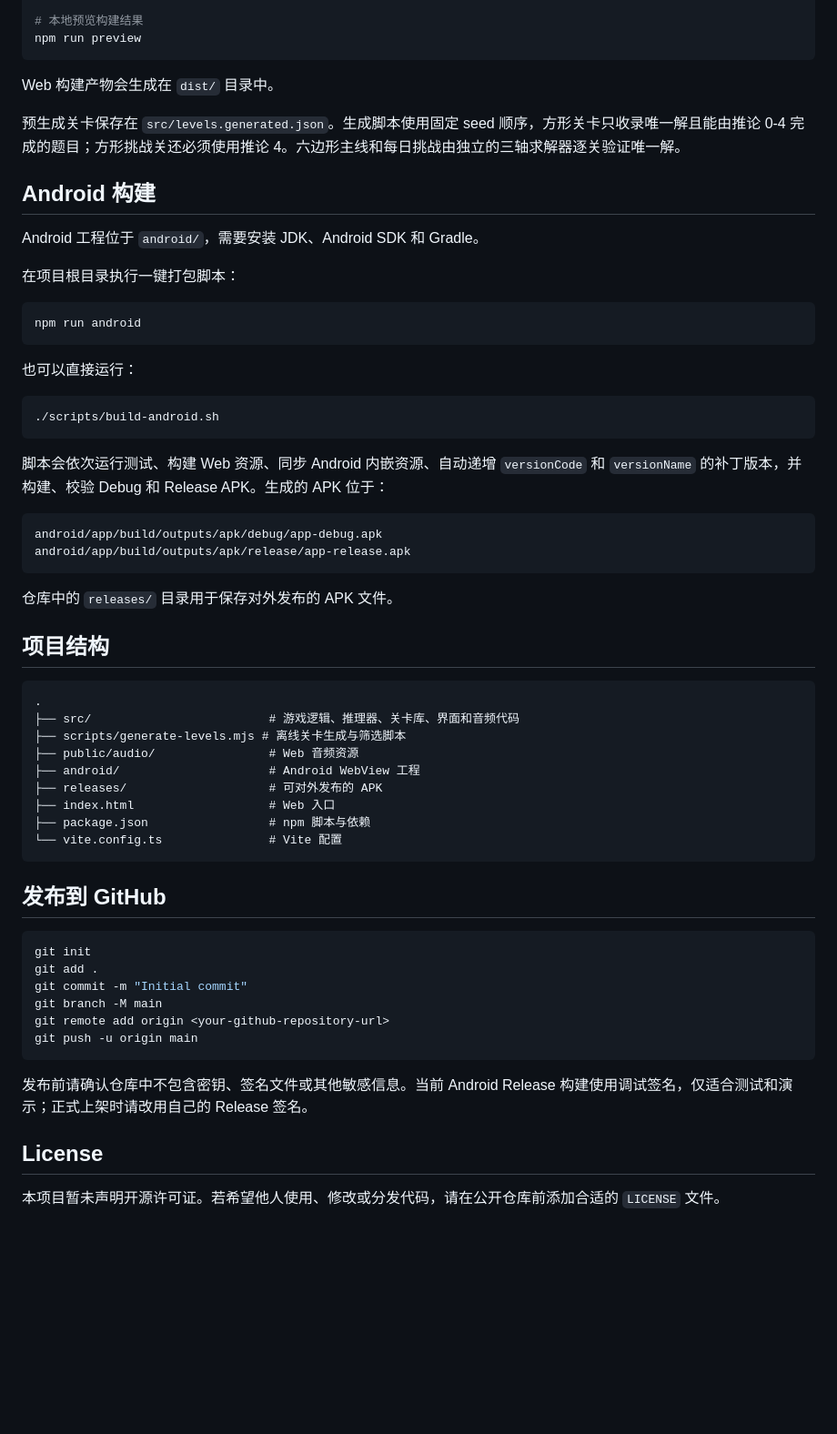
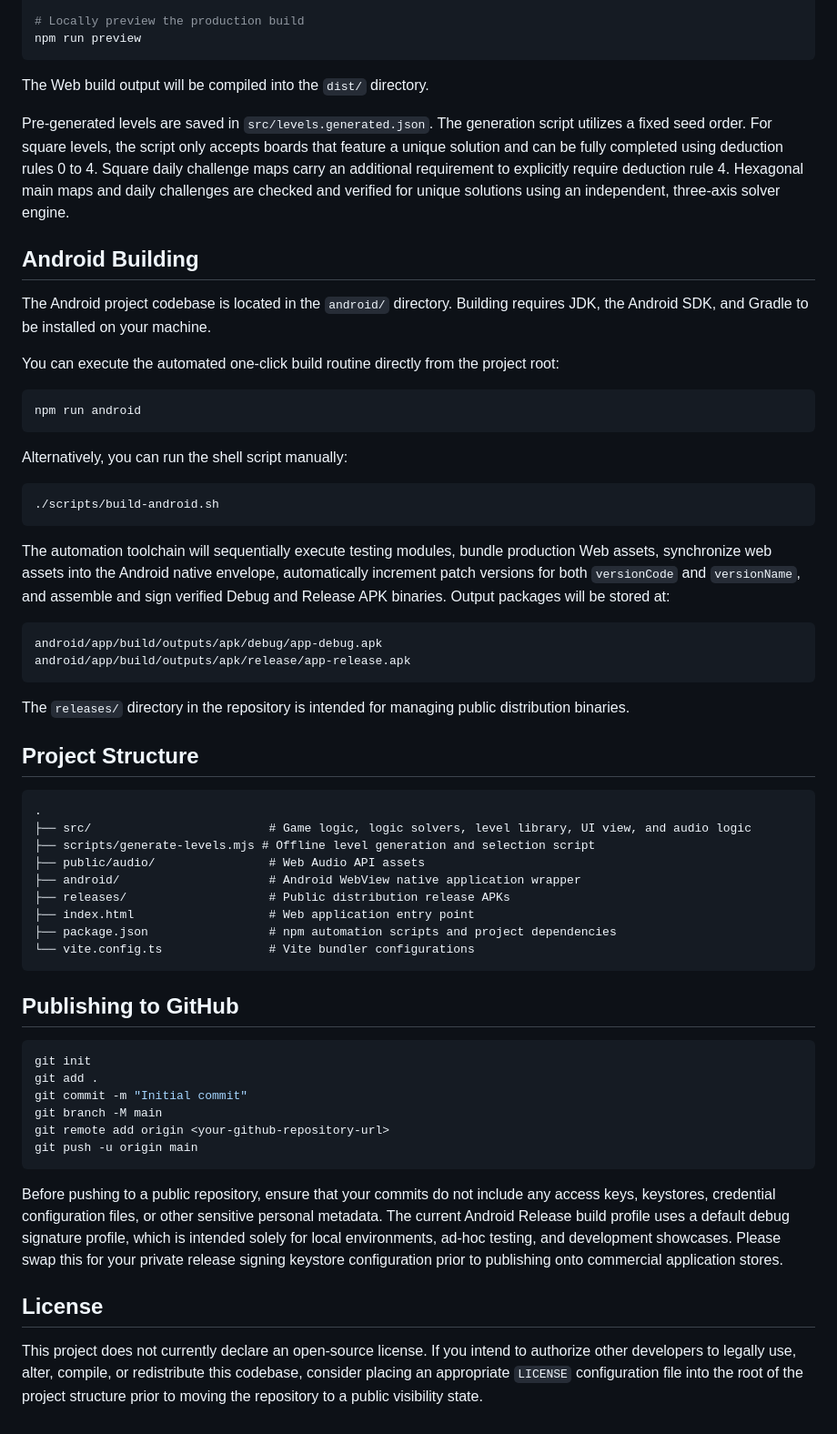
Before and after one commit to regionalflood-dev/Pupdoku, a Markdown page: README.md, the part around one of its changes. Shown at 91% size. Drawn GitHub-style; blank space fills up the shorter version.

Commit message:
Update README.md
translation

````diff
--- a/README.md
+++ b/README.md
@@ -70,53 +70,53 @@ npm run build
 npm run generate:levels
 
-# 本地预览构建结果
+# Locally preview the production build
 npm run preview
 ```
 
-Web 构建产物会生成在 `dist/` 目录中。
+The Web build output will be compiled into the `dist/` directory.
 
-预生成关卡保存在 `src/levels.generated.json`。生成脚本使用固定 seed 顺序，方形关卡只收录唯一解且能由推论 0-4 完成的题目；方形挑战关还必须使用推论 4。六边形主线和每日挑战由独立的三轴求解器逐关验证唯一解。
+Pre-generated levels are saved in `src/levels.generated.json`. The generation script utilizes a fixed seed order. For square levels, the script only accepts boards that feature a unique solution and can be fully completed using deduction rules 0 to 4. Square daily challenge maps carry an additional requirement to explicitly require deduction rule 4. Hexagonal main maps and daily challenges are checked and verified for unique solutions using an independent, three-axis solver engine.
 
-## Android 构建
+## Android Building
 
-Android 工程位于 `android/`，需要安装 JDK、Android SDK 和 Gradle。
+The Android project codebase is located in the `android/` directory. Building requires JDK, the Android SDK, and Gradle to be installed on your machine.
 
-在项目根目录执行一键打包脚本：
+You can execute the automated one-click build routine directly from the project root:
 
 ```bash
 npm run android
 ```
 
-也可以直接运行：
+Alternatively, you can run the shell script manually:
 
 ```bash
 ./scripts/build-android.sh
 ```
 
-脚本会依次运行测试、构建 Web 资源、同步 Android 内嵌资源、自动递增 `versionCode` 和 `versionName` 的补丁版本，并构建、校验 Debug 和 Release APK。生成的 APK 位于：
+The automation toolchain will sequentially execute testing modules, bundle production Web assets, synchronize web assets into the Android native envelope, automatically increment patch versions for both `versionCode` and `versionName`, and assemble and sign verified Debug and Release APK binaries. Output packages will be stored at:
 
 ```text
 android/app/build/outputs/apk/debug/app-debug.apk
 android/app/build/outputs/apk/release/app-release.apk
 ```
 
-仓库中的 `releases/` 目录用于保存对外发布的 APK 文件。
+The `releases/` directory in the repository is intended for managing public distribution binaries.
 
-## 项目结构
+## Project Structure
 
 ```text
 .
-├── src/                         # 游戏逻辑、推理器、关卡库、界面和音频代码
-├── scripts/generate-levels.mjs # 离线关卡生成与筛选脚本
-├── public/audio/                # Web 音频资源
-├── android/                     # Android WebView 工程
-├── releases/                    # 可对外发布的 APK
-├── index.html                   # Web 入口
-├── package.json                 # npm 脚本与依赖
-└── vite.config.ts               # Vite 配置
+├── src/                         # Game logic, logic solvers, level library, UI view, and audio logic
+├── scripts/generate-levels.mjs # Offline level generation and selection script
+├── public/audio/                # Web Audio API assets
+├── android/                     # Android WebView native application wrapper
+├── releases/                    # Public distribution release APKs
+├── index.html                   # Web application entry point
+├── package.json                 # npm automation scripts and project dependencies
+└── vite.config.ts               # Vite bundler configurations
 ```
 
-## 发布到 GitHub
+## Publishing to GitHub
 
 ```bash
 git init
@@ -127,8 +127,8 @@ git remote add origin <your-github-repository-url>
 git push -u origin main
 ```
 
-发布前请确认仓库中不包含密钥、签名文件或其他敏感信息。当前 Android Release 构建使用调试签名，仅适合测试和演示；正式上架时请改用自己的 Release 签名。
+Before pushing to a public repository, ensure that your commits do not include any access keys, keystores, credential configuration files, or other sensitive personal metadata. The current Android Release build profile uses a default debug signature profile, which is intended solely for local environments, ad-hoc testing, and development showcases. Please swap this for your private release signing keystore configuration prior to publishing onto commercial application stores.
 
 ## License
 
-本项目暂未声明开源许可证。若希望他人使用、修改或分发代码，请在公开仓库前添加合适的 `LICENSE` 文件。
+This project does not currently declare an open-source license. If you intend to authorize other developers to legally use, alter, compile, or redistribute this codebase, consider placing an appropriate `LICENSE` configuration file into the root of the project structure prior to moving the repository to a public visibility state.
````
Also changed, not shown: other parts of README.md (+39 -39 lines).
